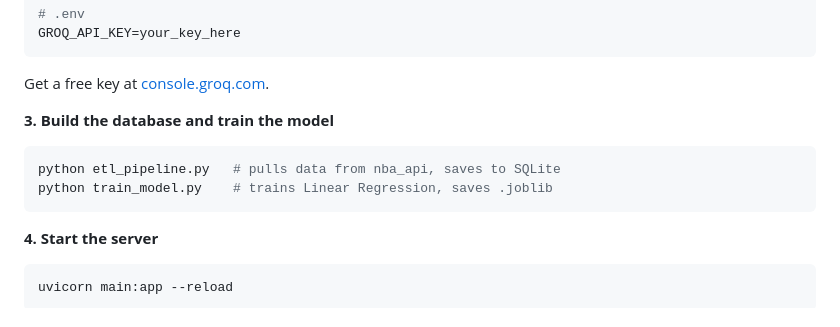
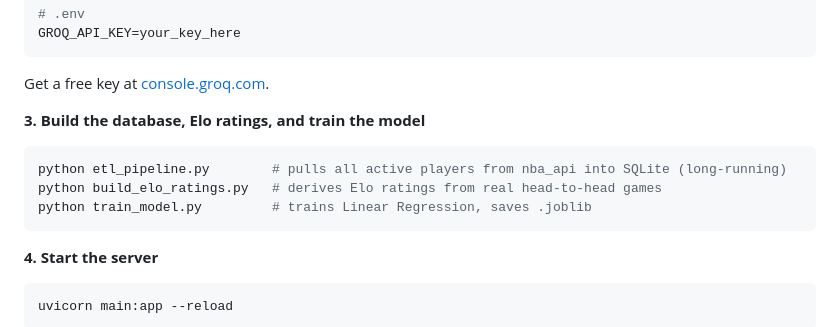
Before and after one commit to atahancelenk/nba-ai-data-assistant, a Markdown page: README.md, the part around one of its changes. GitHub-like rendering.

````diff
--- a/README.md
+++ b/README.md
@@ -110,10 +118,11 @@ GROQ_API_KEY=your_key_here
 ```
 Get a free key at [console.groq.com](https://console.groq.com).
 
-**3. Build the database and train the model**
+**3. Build the database, Elo ratings, and train the model**
 ```bash
-python etl_pipeline.py   # pulls data from nba_api, saves to SQLite
-python train_model.py    # trains Linear Regression, saves .joblib
+python etl_pipeline.py        # pulls all active players from nba_api into SQLite (long-running)
+python build_elo_ratings.py   # derives Elo ratings from real head-to-head games
+python train_model.py         # trains Linear Regression, saves .joblib
 ```
 
 **4. Start the server**
````
Also changed, not shown: other parts of README.md (+44 -31 lines).
